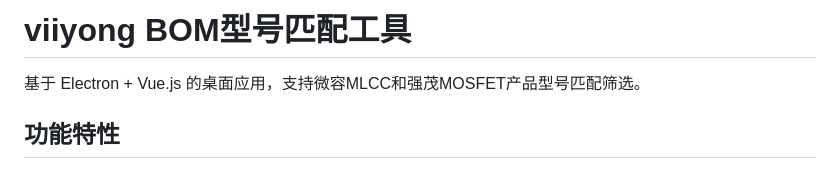
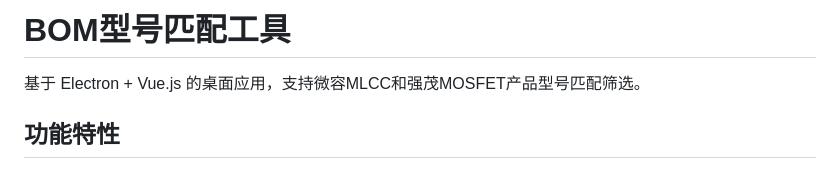
Before and after one commit to yanguin/bommatch, a Markdown page: README.md, the part around the change. GitHub-like rendering.

Commit message:
docs: 修改README的项目标题
将原标题"viiyong BOM型号匹配工具"简化为"BOM型号匹配工具"

```diff
--- a/README.md
+++ b/README.md
@@ -1,4 +1,4 @@
-# viiyong BOM型号匹配工具
+# BOM型号匹配工具
 
 基于 Electron + Vue.js 的桌面应用，支持微容MLCC和强茂MOSFET产品型号匹配筛选。
 
```
